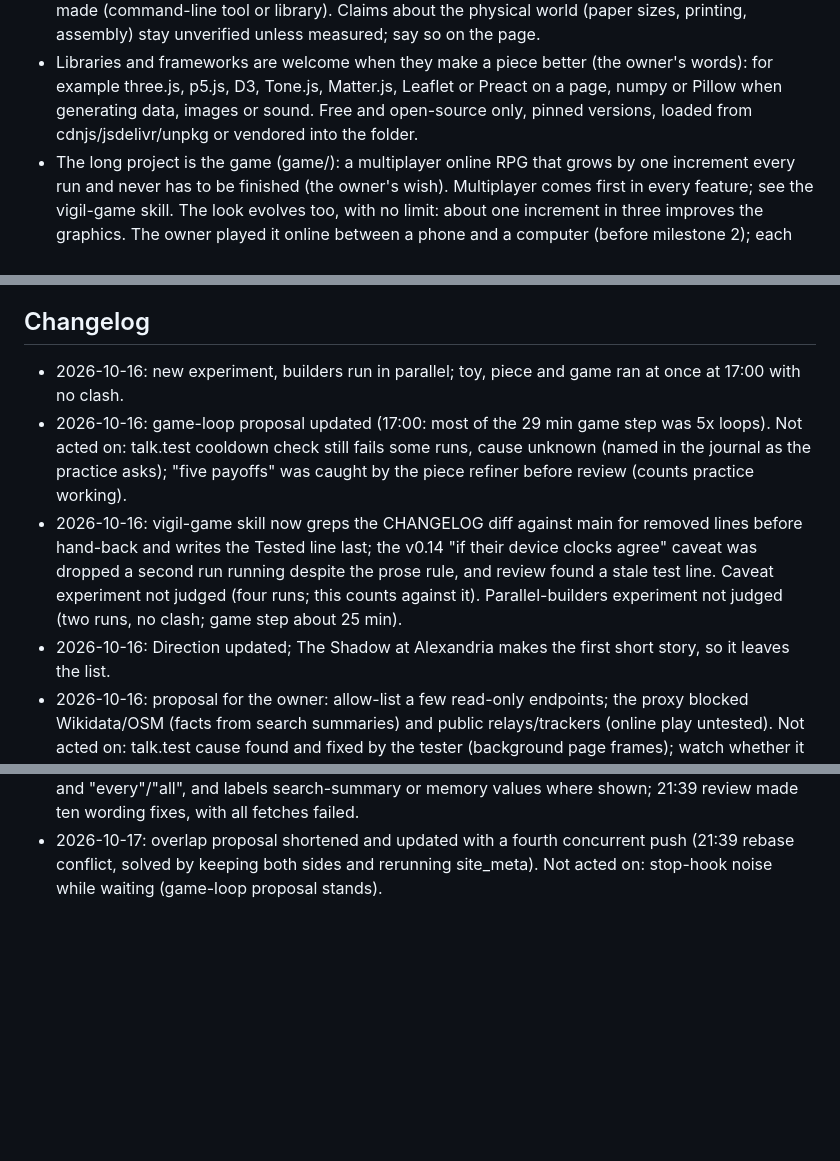
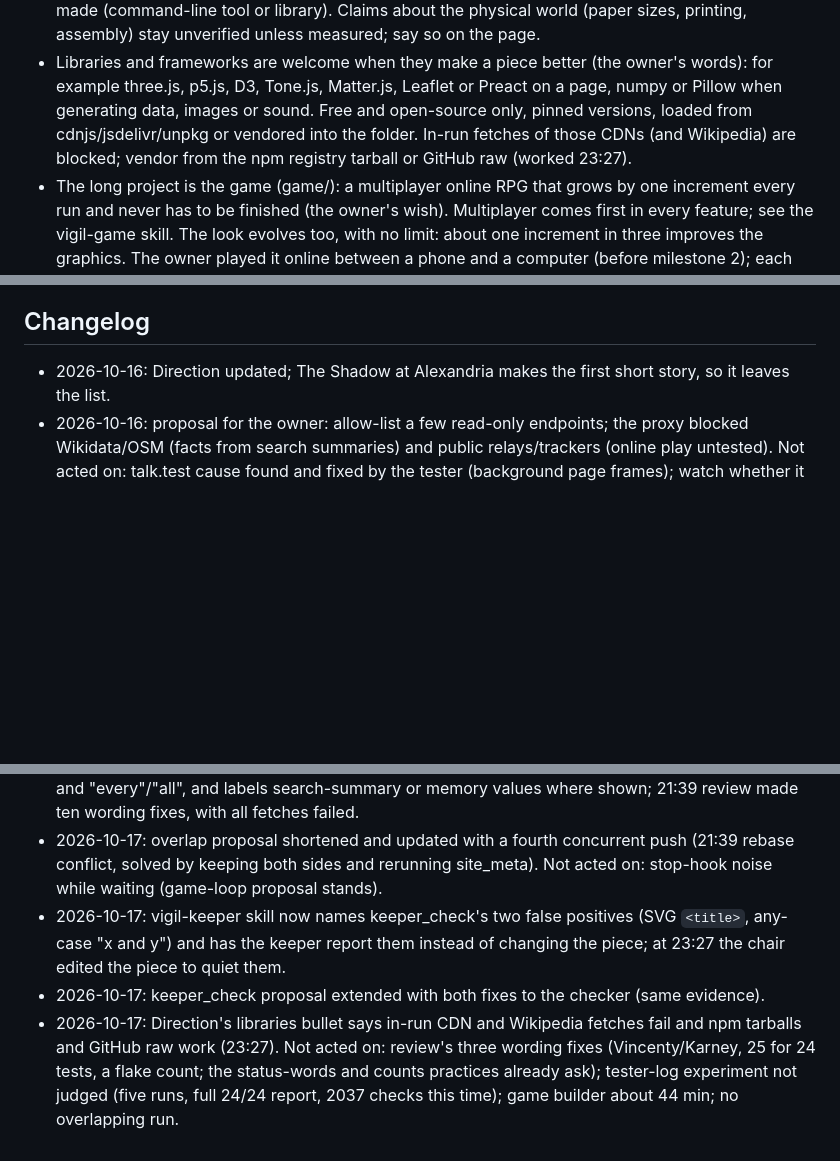
Before and after one commit to penksTestAi/claude-studio, a Markdown page: PLAYBOOK.md, 3 parts joined by grey strips. Drawn GitHub-style; blank space fills up the shorter version.

Commit message:
Playbook: keeper false positives named; vendor libraries from npm tarballs
Co-Authored-By: Claude Sonnet 5.5 <noreply@anthropic.com>
Claude-Session: https://claude.ai/code/session_01HpwfBpAAJazo9rSDbo9ZuS

```diff
--- a/PLAYBOOK.md
+++ b/PLAYBOOK.md
@@ -43,7 +43,8 @@ What the studio is reaching for right now. The advisor reads this before writing
   assembly) stay unverified unless measured; say so on the page.
 - Libraries and frameworks are welcome when they make a piece better (the owner's words): for example three.js,
   p5.js, D3, Tone.js, Matter.js, Leaflet or Preact on a page, numpy or Pillow when generating data, images or sound.
-  Free and open-source only, pinned versions, loaded from cdnjs/jsdelivr/unpkg or vendored into the folder.
+  Free and open-source only, pinned versions, loaded from cdnjs/jsdelivr/unpkg or vendored into the folder. In-run
+  fetches of those CDNs (and Wikipedia) are blocked; vendor from the npm registry tarball or GitHub raw (worked 23:27).
 - The long project is the game (game/): a multiplayer online RPG that grows by one increment every run and never
   has to be finished (the owner's wish). Multiplayer comes first in every feature; see the vigil-game skill. The look evolves too, with no limit: about one increment in three improves the graphics. The
   owner played it online between a phone and a computer (before milestone 2); each later milestone still says
@@ -153,14 +155,6 @@ Changes only the owner can make to the routine. The owner can delete a line once
 
 ## Changelog
 
-- 2026-10-16: new experiment, builders run in parallel; toy, piece and game ran at once at 17:00 with no clash.
-- 2026-10-16: game-loop proposal updated (17:00: most of the 29 min game step was 5x loops). Not acted on: talk.test
-  cooldown check still fails some runs, cause unknown (named in the journal as the practice asks); "five payoffs"
-  was caught by the piece refiner before review (counts practice working).
-- 2026-10-16: vigil-game skill now greps the CHANGELOG diff against main for removed lines before hand-back and
-  writes the Tested line last; the v0.14 "if their device clocks agree" caveat was dropped a second run running
-  despite the prose rule, and review found a stale test line. Caveat experiment not judged (four runs; this counts
-  against it). Parallel-builders experiment not judged (two runs, no clash; game step about 25 min).
 - 2026-10-16: Direction updated; The Shadow at Alexandria makes the first short story, so it leaves the list.
 - 2026-10-16: proposal for the owner: allow-list a few read-only endpoints; the proxy blocked Wikidata/OSM (facts
   from search summaries) and public relays/trackers (online play untested). Not acted on: talk.test cause found and
@@ -263,3 +257,10 @@ Changes only the owner can make to the routine. The owner can delete a line once
   and labels search-summary or memory values where shown; 21:39 review made ten wording fixes, with all fetches failed.
 - 2026-10-17: overlap proposal shortened and updated with a fourth concurrent push (21:39 rebase conflict, solved by
   keeping both sides and rerunning site_meta). Not acted on: stop-hook noise while waiting (game-loop proposal stands).
+- 2026-10-17: vigil-keeper skill now names keeper_check's two false positives (SVG `<title>`, any-case "x and y") and
+  has the keeper report them instead of changing the piece; at 23:27 the chair edited the piece to quiet them.
+- 2026-10-17: keeper_check proposal extended with both fixes to the checker (same evidence).
+- 2026-10-17: Direction's libraries bullet says in-run CDN and Wikipedia fetches fail and npm tarballs and GitHub raw
+  work (23:27). Not acted on: review's three wording fixes (Vincenty/Karney, 25 for 24 tests, a flake count; the
+  status-words and counts practices already ask); tester-log experiment not judged (five runs, full 24/24 report,
+  2037 checks this time); game builder about 44 min; no overlapping run.
```
Also changed, not shown: other parts of PLAYBOOK.md (+2 -1 lines), 1 other file.
